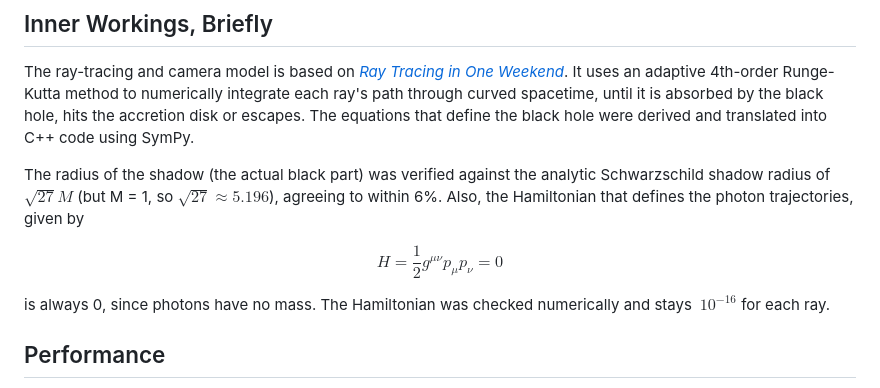
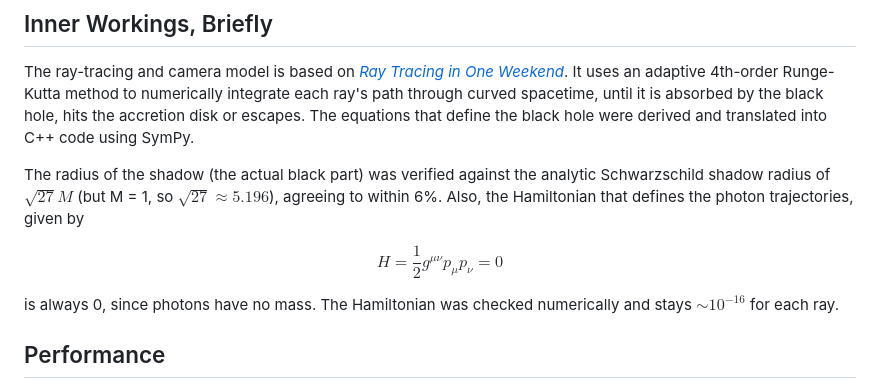
Before and after one commit to h0sh1z0ra/bh_sim, a Markdown page: README.md, the part around the change. Drawn GitHub-style.

```diff
--- a/README.md
+++ b/README.md
@@ -19,10 +19,12 @@ The accretion disks appear different colours, due to doppler beaming and gravita
 The ray-tracing and camera model is based on [_Ray Tracing in One Weekend_](https://raytracing.github.io/books/RayTracingInOneWeekend.html). It uses an adaptive 4th-order Runge-Kutta method to numerically integrate each ray's path through curved spacetime, until it is absorbed by the black hole, hits the accretion disk or escapes. The equations that define the black hole were derived and translated into C++ code using SymPy.
 
 The radius of the shadow (the actual black part) was verified against the analytic Schwarzschild shadow radius of $\sqrt{27} M$ (but M = 1, so $\sqrt{27} \approx 5.196$), agreeing to within 6%. Also, the Hamiltonian that defines the photon trajectories, given by
+
 <p align="center">
   $$ H = \frac{1}{2}g^{\mu\nu}p_\mu p_\nu = 0 $$
 </p>
-is always 0, since photons have no mass. The Hamiltonian was checked numerically and stays $~10^{-16}$ for each ray.
+
+is always 0, since photons have no mass. The Hamiltonian was checked numerically and stays $\sim 10^{-16}$ for each ray.
 
 ## Performance
 The numerical integration by far dominates rendering time. By just including a fixed-step size implementation of RK4, each ray would take 5000+ steps. By making the rays take larger steps when they're further from the black hole, step count was eventually reduced to around 190 per ray, drastically improving render time.
```
